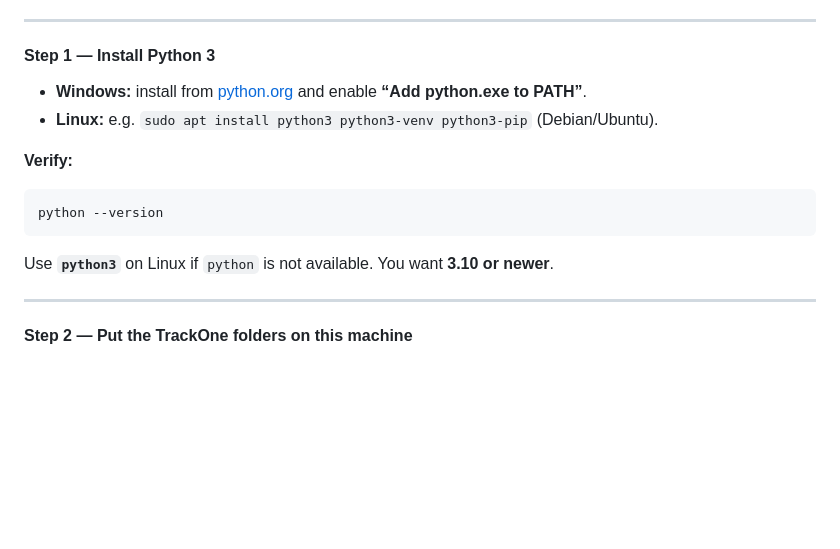
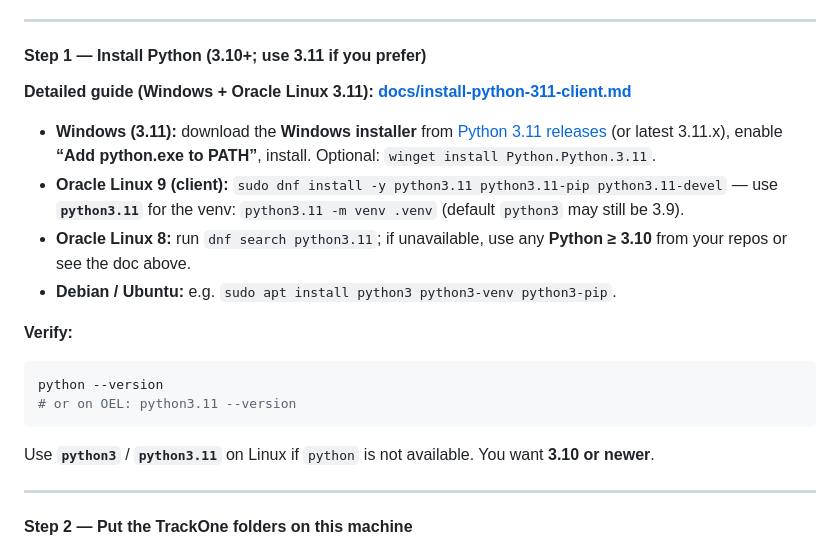
Before and after one commit to Pares11804/trackone, a Markdown page: README.md, the part around the change. Drawn GitHub-style; blank space fills up the shorter version.

````diff
--- a/README.md
+++ b/README.md
@@ -355,18 +355,23 @@ The client package directory is **`trackoneagent/`** (replacing the old `agent/`
 
 ---
 
-#### Step 1 — Install Python 3
+#### Step 1 — Install Python (3.10+; use 3.11 if you prefer)
 
-- **Windows:** install from [python.org](https://www.python.org/downloads/) and enable **“Add python.exe to PATH”**.
-- **Linux:** e.g. `sudo apt install python3 python3-venv python3-pip` (Debian/Ubuntu).
+**Detailed guide (Windows + Oracle Linux 3.11):** **[docs/install-python-311-client.md](docs/install-python-311-client.md)**
+
+- **Windows (3.11):** download the **Windows installer** from [Python 3.11 releases](https://www.python.org/downloads/release/python-3119/) (or latest 3.11.x), enable **“Add python.exe to PATH”**, install. Optional: `winget install Python.Python.3.11`.
+- **Oracle Linux 9 (client):** `sudo dnf install -y python3.11 python3.11-pip python3.11-devel` — use **`python3.11`** for the venv: `python3.11 -m venv .venv` (default `python3` may still be 3.9).
+- **Oracle Linux 8:** run `dnf search python3.11`; if unavailable, use any **Python ≥ 3.10** from your repos or see the doc above.
+- **Debian / Ubuntu:** e.g. `sudo apt install python3 python3-venv python3-pip`.
 
 **Verify:**
 
 ```bash
 python --version
+# or on OEL: python3.11 --version
 ```
 
-Use **`python3`** on Linux if `python` is not available. You want **3.10 or newer**.
+Use **`python3`** / **`python3.11`** on Linux if `python` is not available. You want **3.10 or newer**.
 
 ---
 
````
Also changed, not shown: docs/install-python-311-client.md (added, +113 -0 lines).
